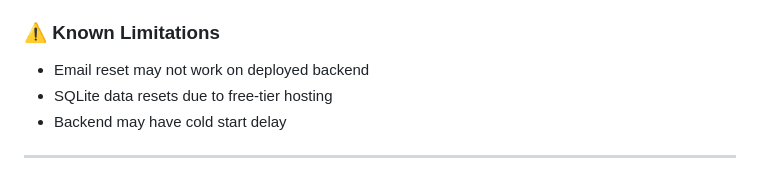
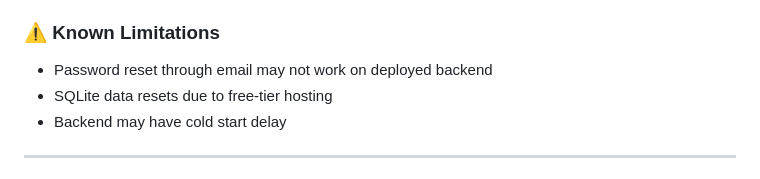
Before and after one commit to shashwat001-dev/smart-finance-organizer, a Markdown page: README.md, the part around the change. Drawn GitHub-style.

Commit message:
Update known limitation for password reset functionality

```diff
--- a/README.md
+++ b/README.md
@@ -156,7 +156,7 @@ npm start
 
 ### ⚠️ Known Limitations
 
-* Email reset may not work on deployed backend
+* Password reset through email may not work on deployed backend
 * SQLite data resets due to free-tier hosting
 * Backend may have cold start delay
 
```
